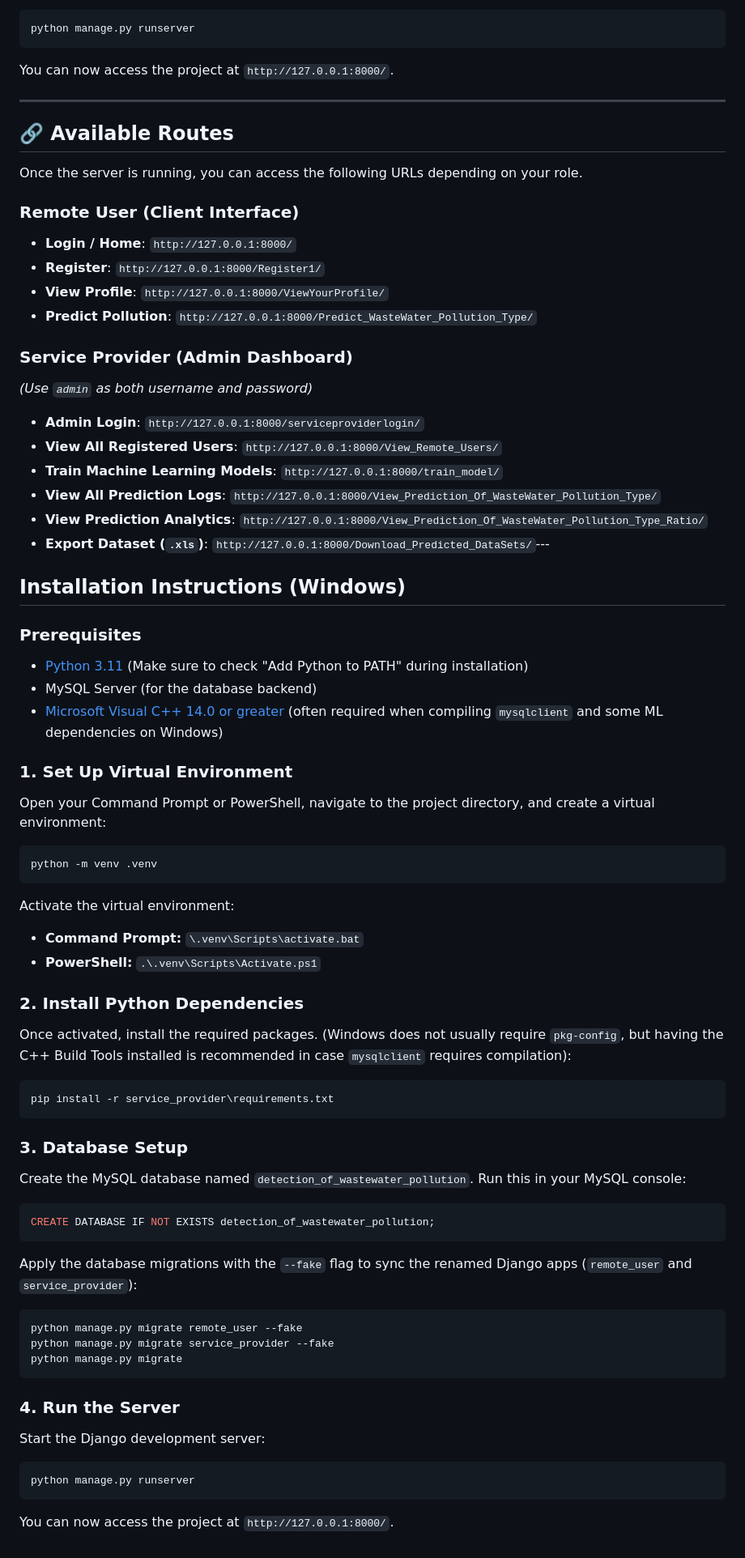
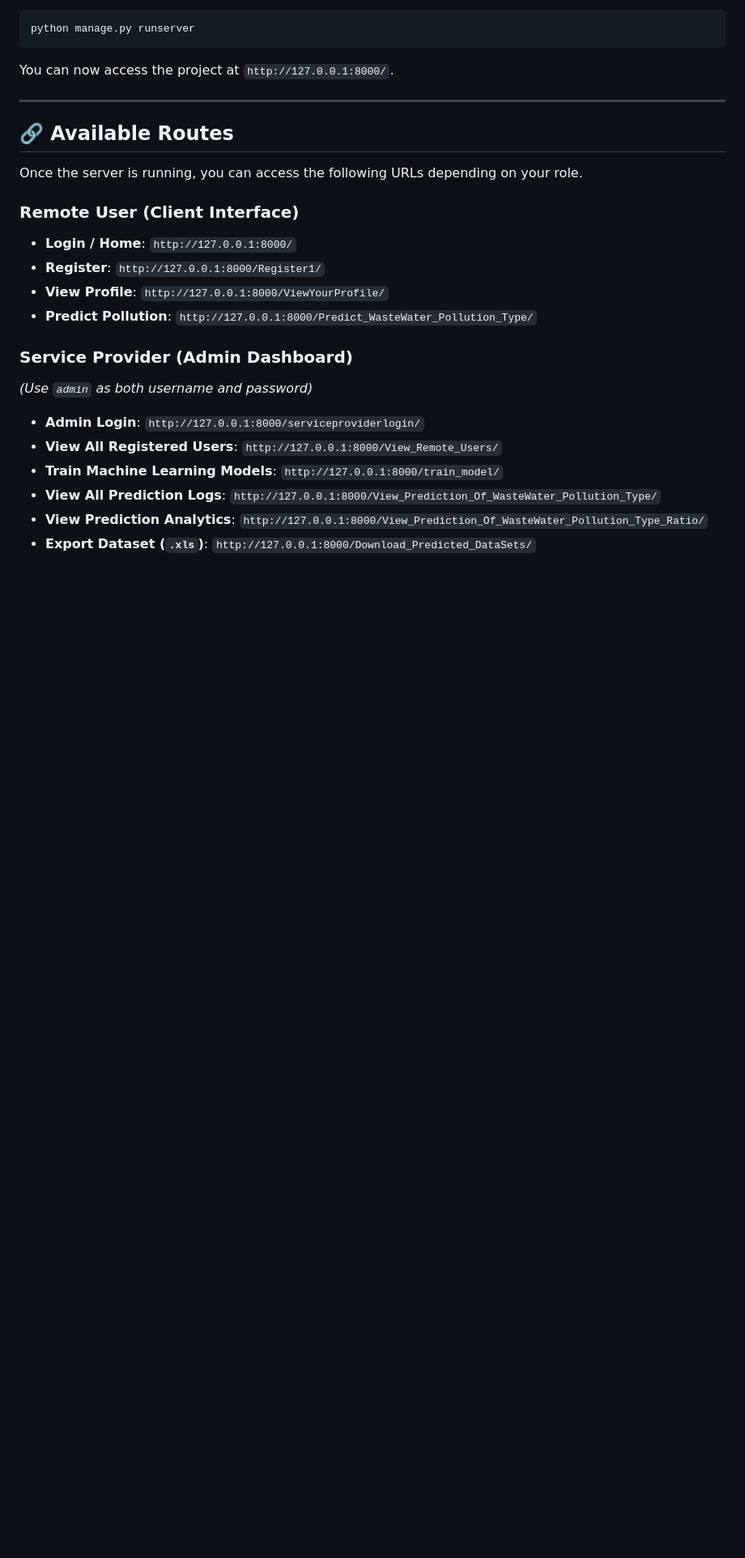
Before and after one commit to krishnakanthpathi/Detection_of_Wastewater_Pollution, a Markdown page: README.md, the part around one of its changes. Shown at 81% size. GitHub-like rendering; blank space fills up the shorter version.

````diff
--- a/README.md
+++ b/README.md
@@ -74,48 +108,4 @@ Once the server is running, you can access the following URLs depending on your
 - **Train Machine Learning Models**: `http://127.0.0.1:8000/train_model/`
 - **View All Prediction Logs**: `http://127.0.0.1:8000/View_Prediction_Of_WasteWater_Pollution_Type/`
 - **View Prediction Analytics**: `http://127.0.0.1:8000/View_Prediction_Of_WasteWater_Pollution_Type_Ratio/`
-- **Export Dataset (`.xls`)**: `http://127.0.0.1:8000/Download_Predicted_DataSets/`---
-
-## Installation Instructions (Windows)
-
-### Prerequisites
-- [Python 3.11](https://www.python.org/downloads/release/python-3110/) (Make sure to check "Add Python to PATH" during installation)
-- MySQL Server (for the database backend)
-- [Microsoft Visual C++ 14.0 or greater](https://visualstudio.microsoft.com/visual-cpp-build-tools/) (often required when compiling `mysqlclient` and some ML dependencies on Windows)
-
-### 1. Set Up Virtual Environment
-Open your Command Prompt or PowerShell, navigate to the project directory, and create a virtual environment:
-```cmd
-python -m venv .venv
-```
-
-Activate the virtual environment:
-- **Command Prompt:** `\.venv\Scripts\activate.bat`
-- **PowerShell:** `.\.venv\Scripts\Activate.ps1`
-
-### 2. Install Python Dependencies
-Once activated, install the required packages. (Windows does not usually require `pkg-config`, but having the C++ Build Tools installed is recommended in case `mysqlclient` requires compilation):
-```cmd
-pip install -r service_provider\requirements.txt
-```
-
-### 3. Database Setup
-Create the MySQL database named `detection_of_wastewater_pollution`. Run this in your MySQL console:
-```sql
-CREATE DATABASE IF NOT EXISTS detection_of_wastewater_pollution;
-```
-
-Apply the database migrations with the `--fake` flag to sync the renamed Django apps (`remote_user` and `service_provider`):
-```cmd
-python manage.py migrate remote_user --fake
-python manage.py migrate service_provider --fake
-python manage.py migrate
-```
-
-### 4. Run the Server
-Start the Django development server:
-```cmd
-python manage.py runserver
-```
-
-You can now access the project at `http://127.0.0.1:8000/`.
+- **Export Dataset (`.xls`)**: `http://127.0.0.1:8000/Download_Predicted_DataSets/`
````
Also changed, not shown: other parts of README.md (+48 -14 lines).
